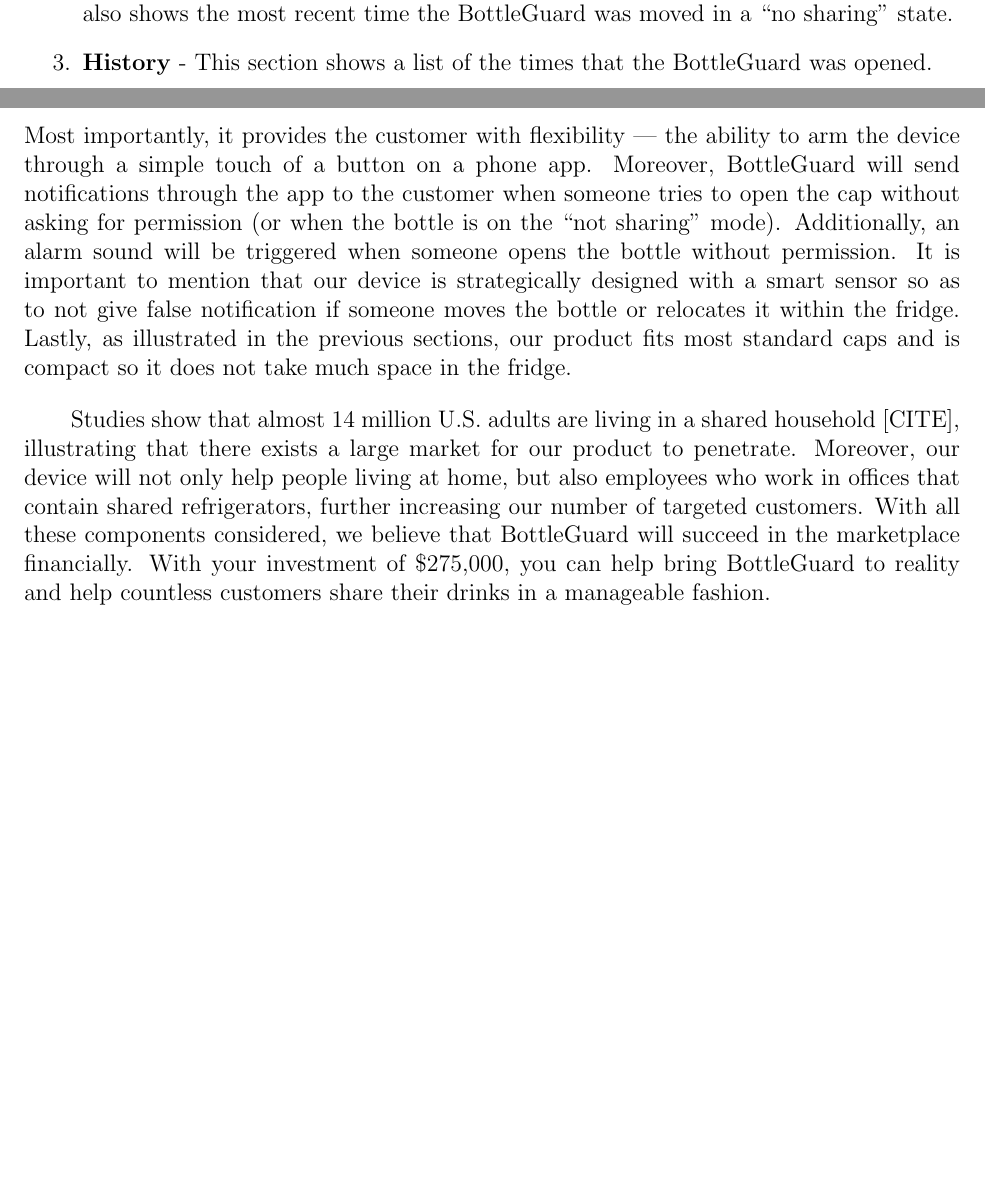
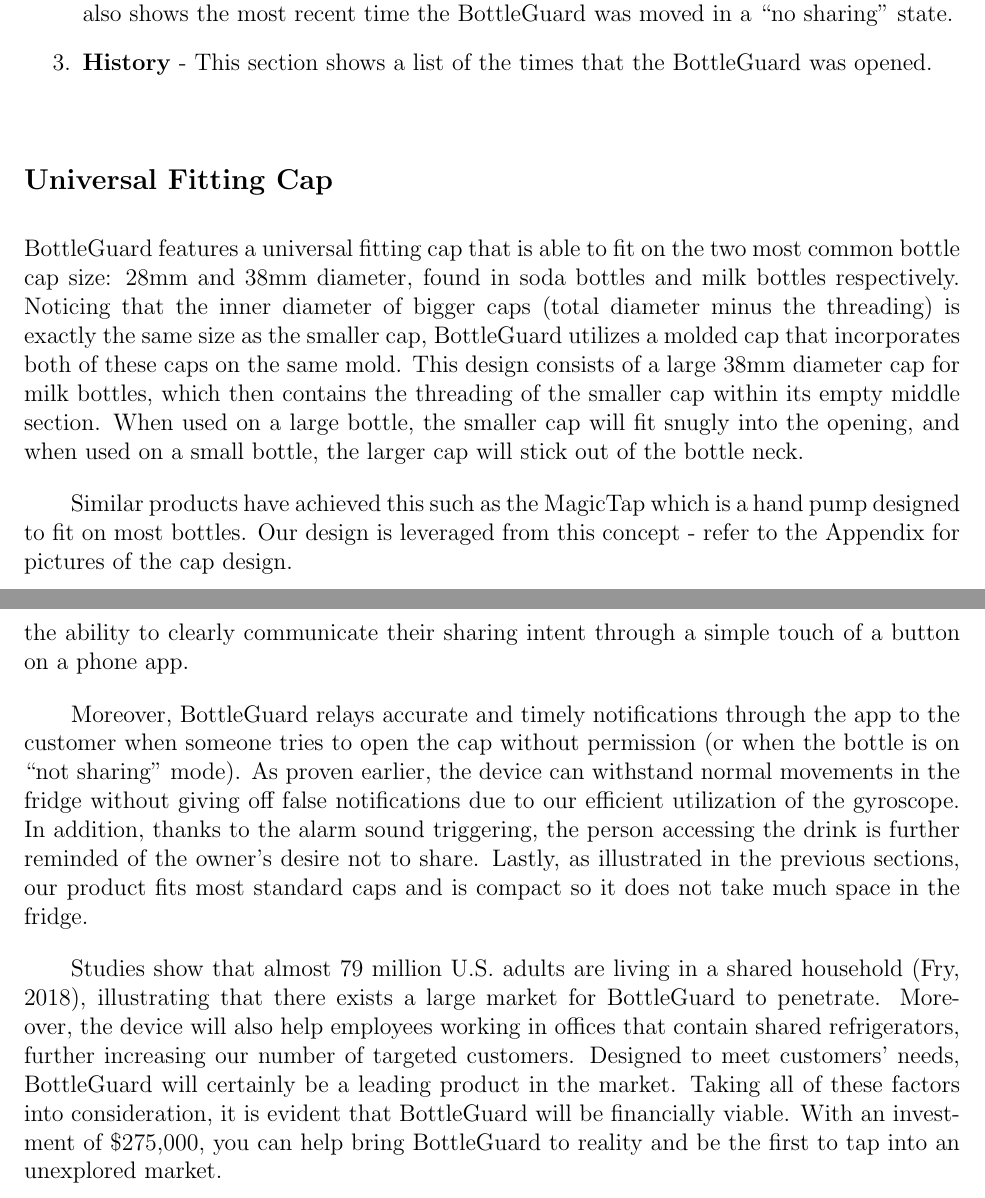
Before and after one commit to UN0wen/ENGR185EW-F19, a LaTeX paper (finalreport.tex): two parts of pages 11 and 17 of 30 before the commit and two parts of pages 10 and 16 of 31 after it, joined at a grey line, cut so that both start at the same text, the shorter picture padded with empty space. The pictures show the PDF file finalreport.pdf that the author committed with the source.

Commit message:
project final

```diff
--- a/finalreport.tex
+++ b/finalreport.tex
@@ -81,4 +82,3 @@
 	\subsection*{Competition}
 	The top competitors for BottleGuard are KwikTop and a pack of sticky notes. Kwiktop is a combination lock that prevents access to the beverage without the combination. This product does not allow the user to easily share the beverage because the user locks the bottle, making it impossible to drink without the combination. If the user does not lock the bottle, another person may assume that the user wants to share, whether or not that is the user’s actual desire.
 
-	The sticky notes are cheap and can be used on every bottle. However, this solution does not allow the user to change their sharing preferences without physical intervention. If the user had a no sharing note but now wants to share, the user has to physically remove the note, which will not work if the user is away from the bottle. Additionally, the notes will give no notification to the user of whether or not someone is, or has, taken the beverage.
@@ -138,6 +140,12 @@
 		\item \textbf{Main Menu} - The main menu of the app has two buttons which are pressed by the user to indicate sharing or no sharing. Only one button can be pressed at a time It also shows the most recent time the BottleGuard was moved in a “no sharing” state.
 		\item \textbf{History} - This section shows a list of the times that the BottleGuard was opened.
 	\end{enumerate}
+
+	\addcontentsline{toc}{subsection}{Universal Fitting Cap}
+	\subsection*{Universal Fitting Cap}
+	BottleGuard features a universal fitting cap that is able to fit on the two most common bottle cap size: 28mm and 38mm diameter, found in soda bottles and milk bottles respectively. Noticing that the inner diameter of bigger caps (total diameter minus the threading) is exactly the same size as the smaller cap, BottleGuard utilizes a molded cap that incorporates both of these caps on the same mold. This design consists of a large 38mm diameter cap for milk bottles, which then contains the threading of the smaller cap within its empty middle section. When used on a large bottle, the smaller cap will fit snugly into the opening, and when used on a small bottle, the larger cap will stick out of the bottle neck.
+
+	Similar products have achieved this such as the MagicTap which is a hand pump designed to fit on most bottles. Our design is leveraged from this concept - refer to the Appendix for pictures of the cap design.
 
 	\addcontentsline{toc}{section}{Program Risk and Mitigation}
 	\section*{Program Risk and Mitigation}
@@ -213,9 +221,9 @@
 
 		Given current rising housing costs, most young adults live with other roommates or friends in situations that usually involve sharing a refrigerator. Some of them, like in Bailey’s case, want to share their beverages. However, they also wish to control the sharing process and dictate when they want to share. As previously illustrated, \textbf{BottleGuard} is the best fit to address these needs. BottleGuard stands strong amongst other competitors by enabling its customers to display their intentions and share their drinks with minimal fuss.  Through a simple app, the customer can control the red or green light shown on top of the device, without the need of physical attendance. Most importantly, it provides them flexibility — the ability to clearly communicate their sharing intent through a simple touch of a button on a phone app.
 
-		Moreover, BottleGuard relays accurate and timely notifications through the app to the customer when someone tries to open the cap without permission (or when the bottle is on “not sharing” mode)..As proven earlier, the device can withstand normal movements in the fridge without giving off false notifications due to our efficient utilization of the gyroscope. In addition, thanks to the alarm sound triggering, the person accessing the drink is further reminded of the owner’s desire not to share.. Lastly, as illustrated in the previous sections, our product fits most standard caps and is compact so it does not take much space in the fridge.
+		Moreover, BottleGuard relays accurate and timely notifications through the app to the customer when someone tries to open the cap without permission (or when the bottle is on “not sharing” mode). As proven earlier, the device can withstand normal movements in the fridge without giving off false notifications due to our efficient utilization of the gyroscope. In addition, thanks to the alarm sound triggering, the person accessing the drink is further reminded of the owner’s desire not to share. Lastly, as illustrated in the previous sections, our product fits most standard caps and is compact so it does not take much space in the fridge.
 
-		Studies show that almost 79 million U.S. adults are living in a shared household (Fry, 2018), illustrating that there exists a large market for BottleGuard to penetrate. Moreover, the device will also help employees working in offices that contain shared refrigerators, further increasing our number of targeted customers. Designed to meet customers’ needs, Taking all of these factors into consideration, it is evident that BottleGuard will succeed in the marketplace financially. With an investment of \$275,000, you can help bring BottleGuard to reality and be the first to tap into an unexplored market.
+		Studies show that almost 79 million U.S. adults are living in a shared household (Fry, 2018), illustrating that there exists a large market for BottleGuard to penetrate. Moreover, the device will also help employees working in offices that contain shared refrigerators, further increasing our number of targeted customers. Designed to meet customers’ needs, BottleGuard will certainly be a leading product in the market. Taking all of these factors into consideration, it is evident that BottleGuard will be financially viable. With an investment of \$275,000, you can help bring BottleGuard to reality and be the first to tap into an unexplored market.
 
 
 
@@ -335,9 +343,13 @@
 				1.45&
 				2.14\\ \hline
 			\end{tabular}
-		\label{table:trial2}
+
 			\caption{Trial attempts to open bottle as fast as possible while also returning it to the original position.}
+					\label{table:trial2}
 		\end{table}
 
-		\textbf{Analysis:} Our results indicate that even if accuracy is disregarded, it is likely not possible to open the bottle cap without triggering the notification (Table \ref{table:trial1}). While 3 of the 4 trials for the milk bottle was opened just a second or two more than the limit of 0.50 seconds and suggest the possibility that milk bottles could be opened in less than 0.50 seconds, our gyroscope design accounts for this potential complication due to its ability to detect changes in orientation. In our second experiment, we found that it took significantly longer to open the bottle and take accuracy into account (Table \ref{table:trial2}). Given that the fastest time was nearly three times more than the limit of 0.50 seconds, this offers strong evidence to support that it is near impossible to open the cap without triggering the sensor. While there is variability across our data, values that seem to be positive outliers can largely be attributed to human error.
+		\textbf{Analysis:} Our results indicate that even if accuracy is disregarded, it is likely not possible to open the bottle cap without triggering the notification (Table \ref{trial1}). While 3 of the 4 trials for the milk bottle was opened just a second or two more than the limit of 0.50 seconds and suggest the possibility that milk bottles could be opened in less than 0.50 seconds, our gyroscope design accounts for this potential complication due to its ability to detect changes in orientation. In our second experiment, we found that it took significantly longer to open the bottle and take accuracy into account (Table \ref{table:trial2}). Given that the fastest time was nearly three times more than the limit of 0.50 seconds, this offers strong evidence to support that it is near impossible to open the cap without triggering the sensor. While there is variability across our data, values that seem to be positive outliers can largely be attributed to human error.
 
+		\subsubsection*{Cap Design (leverage)}
+		\begin{figure}[H]
+			\centering
```
Also changed, not shown: finalreport.pdf, finalreport.tex (24 more changed lines), 1 other file.
